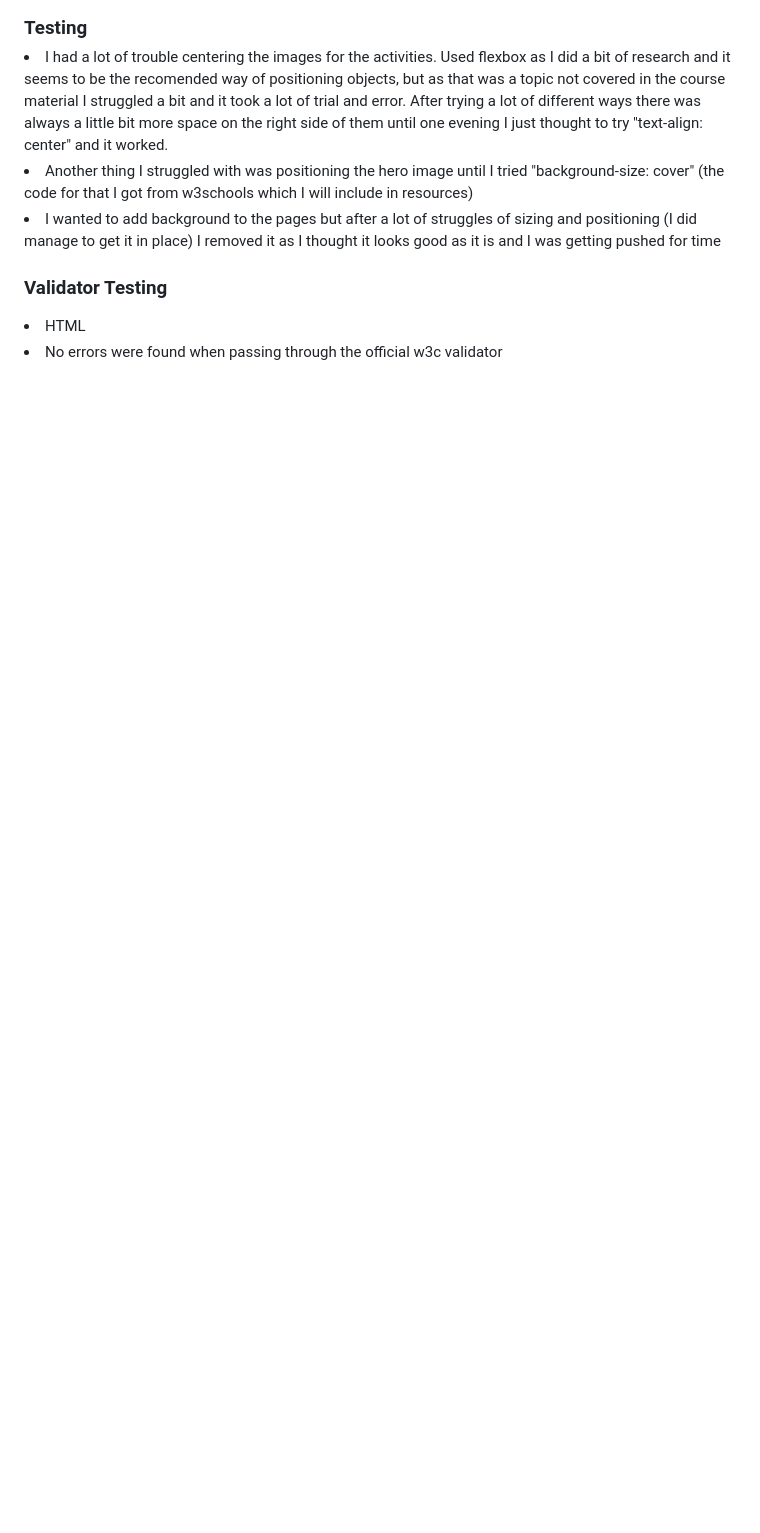
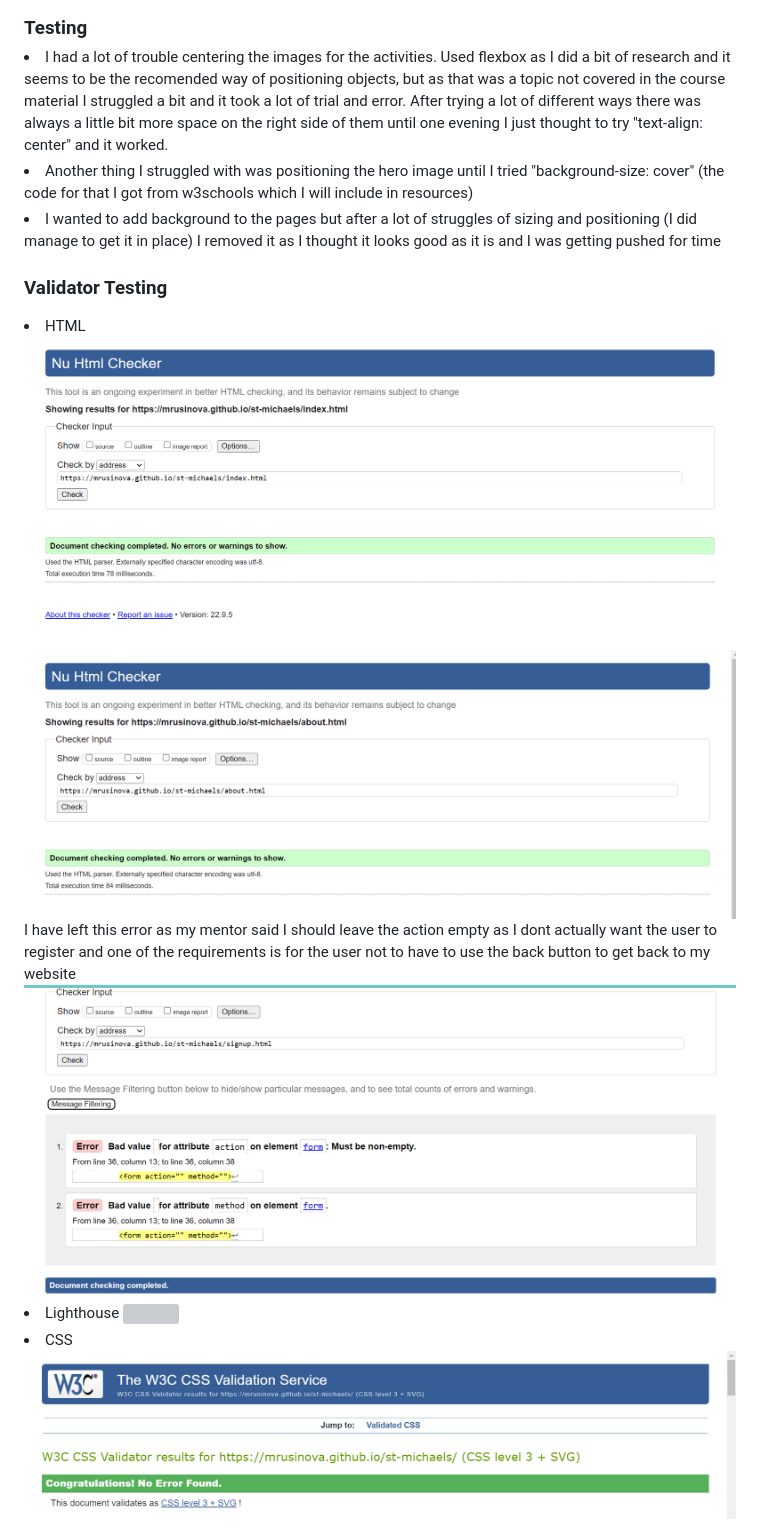
Before and after one commit to MRusinova/st-michaels, a Markdown page: README.md, the part around the change. Rendered like a GitHub page; pictures changed too: assets/images/readme/about-html-check.png (added), assets/images/readme/css-check.png (added), assets/images/readme/index-html-check.png (added); blank space fills up the shorter version; grey boxes are pictures that could not be loaded.

Commit message:
docs: add testing

```diff
--- a/README.md
+++ b/README.md
@@ -37,4 +37,11 @@ St. Michael's Centre is a website that would help the elderly to connect, find s
 
 ### Validator Testing
 <li>HTML
-<li>No errors were found when passing through the official w3c validator
+<img src="assets/images/readme/index-html-check.png" alt="">
+<img src="assets/images/readme/about-html-check.png" alt="">
+I have left this error as my mentor said I should leave the action empty as I dont actually want the user to register and one of the requirements is for the user not to have to use the back button to get back to my website
+<img src="assets/images/readme/sign-up-html-check.png" alt="">
+<li>Lighthouse
+<img src="assets/images/readme/lighthouse.png" alt="">
+<li>CSS
+<img src="assets/images/readme/css-check.png" alt="">
```
Also changed, not shown: assets/images/readme/html-about.png (added), 1 other file.
